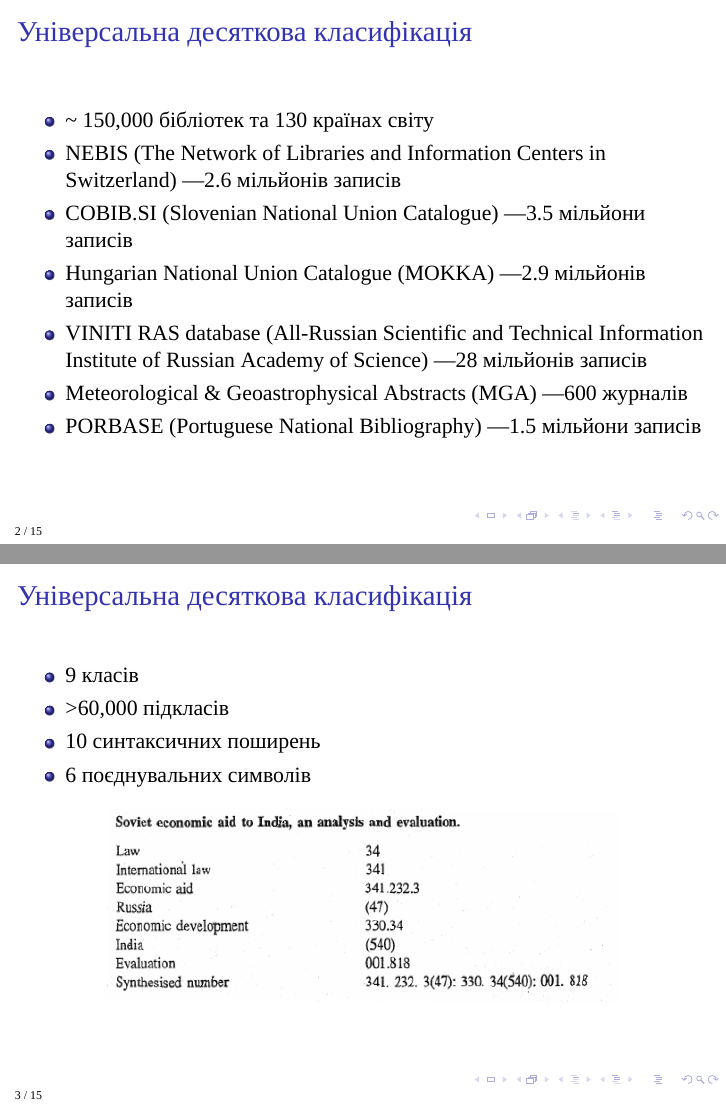
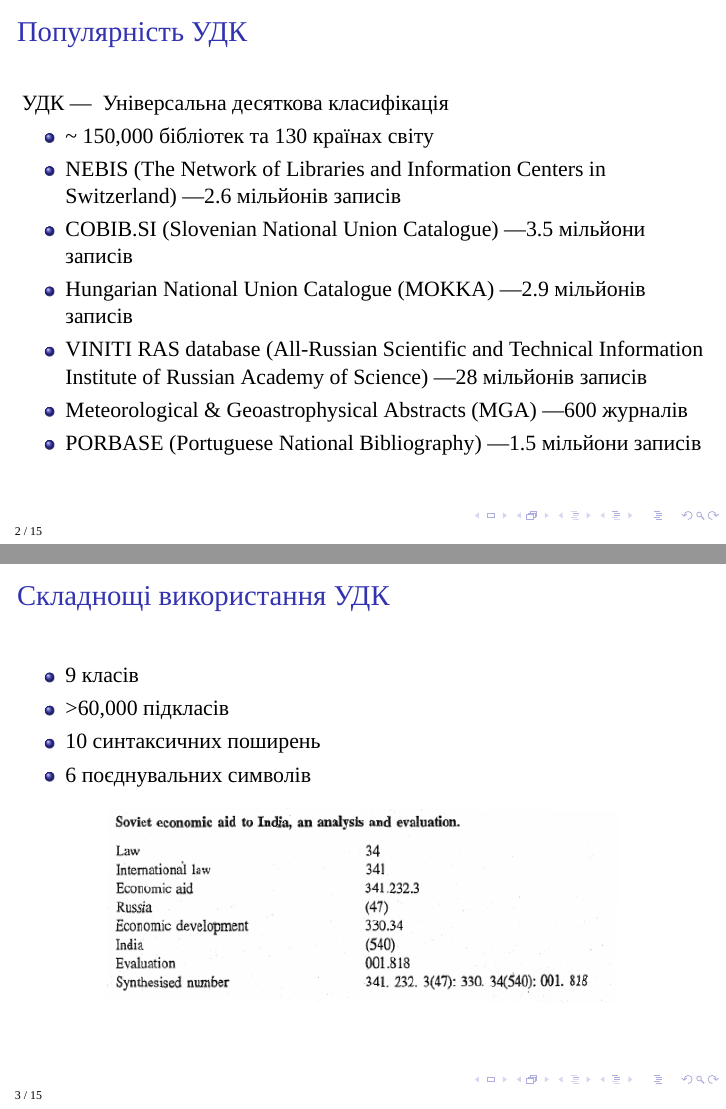
Before and after one commit to dazzlemon/diploma, LaTeX slides (doc/presentation.tex): pages 2 and 3 of 15, joined at a grey line. Compiled offline with XeLaTeX; a missing font is replaced by an installed copy or a similar font.

Commit message:
rename slides

```diff
--- a/doc/presentation.tex
+++ b/doc/presentation.tex
@@ -42,9 +42,11 @@
 \end{frame}
 
 \begin{frame}
-\frametitle{Універсальна десяткова класифікація}
+\frametitle{Популярність УДК}
 
 % тут рассказиваю про популярность (типо зачем вообще єто нужно)
+УДК \textemdash~ Універсальна десяткова класифікація
+
 \begin{itemize}
 	\item \~{} 150,000 бібліотек та 130 країнах світу
 	\item NEBIS (The Network of Libraries and Information Centers in Switzerland)
@@ -64,7 +66,7 @@
 % тут рассказиваю про сложность (типо в чем профит)
 % + сказать про то что із аналогов найдени только научние работи, т.е. реально інструментов нет в откритом доступе
 \begin{frame}
-\frametitle{Універсальна десяткова класифікація}
+\frametitle{Складнощі використання УДК}
 
 \begin{itemize}
 	\item 9 класів
```
